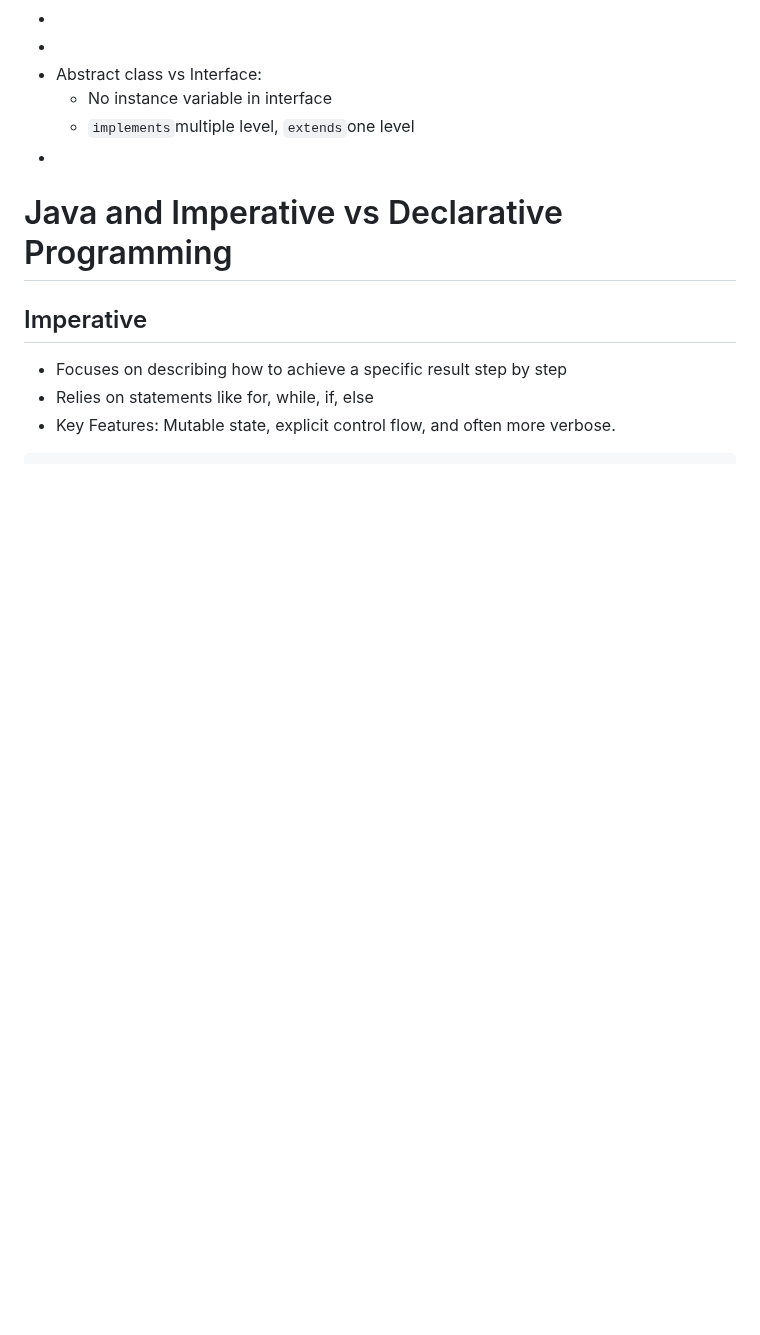
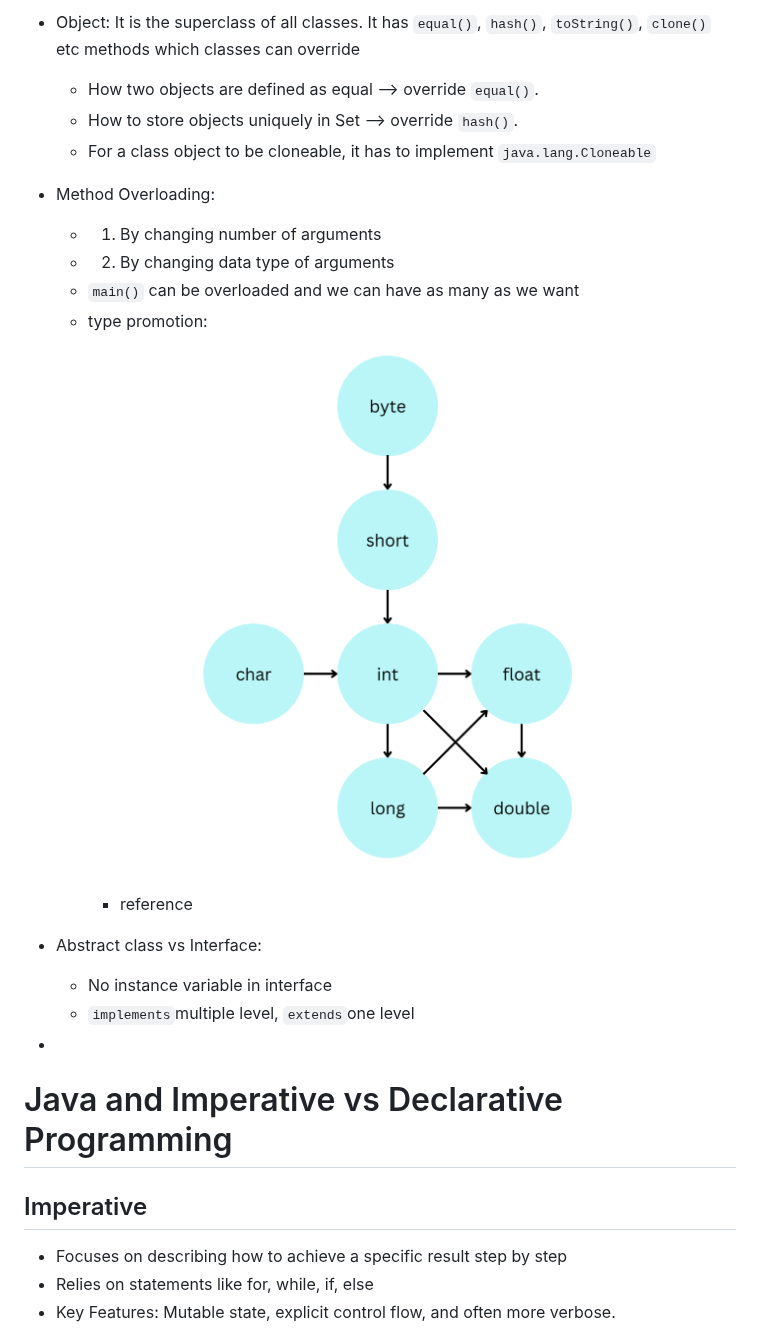
Before and after one commit to dev-ai-lab/bank-docs, a Markdown page: README.md, the part around one of its changes. Drawn GitHub-style; pictures changed too: media/type-promotion.png (added); blank space fills up the shorter version.

Commit message:
Add core Java notes

```diff
--- a/README.md
+++ b/README.md
@@ -181,5 +223,17 @@
 -
--
+- Object: It is the superclass of all classes. It has `equal()`, `hash()`, `toString()`, `clone()` etc methods which classes can override
+  - How two objects are defined as equal --> override `equal()`.
+  - How to store objects uniquely in Set --> override `hash()`.
+  - For a class object to be cloneable, it has to implement `java.lang.Cloneable`
+- Method Overloading:
+  - 1. By changing number of arguments
+  - 2. By changing data type of arguments
+  - `main()` can be overloaded and we can have as many as we want
+  - type promotion:
+  ![type promotion](media/type-promotion.png)
+    - reference
+
+
 - Abstract class vs Interface:
   - No instance variable in interface
   - `implements`multiple level, `extends`one level
```
Also changed, not shown: other parts of README.md (+42 -0 lines), media/jvm-mem-locations.png (added), media/jvm-memory-mgmt.png.
